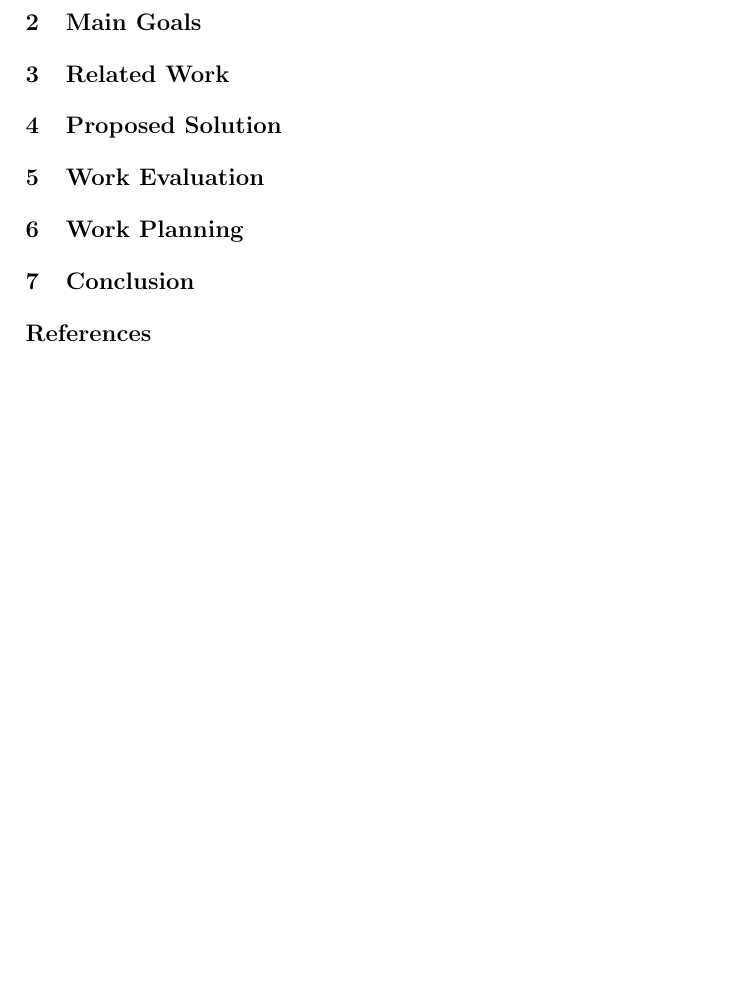
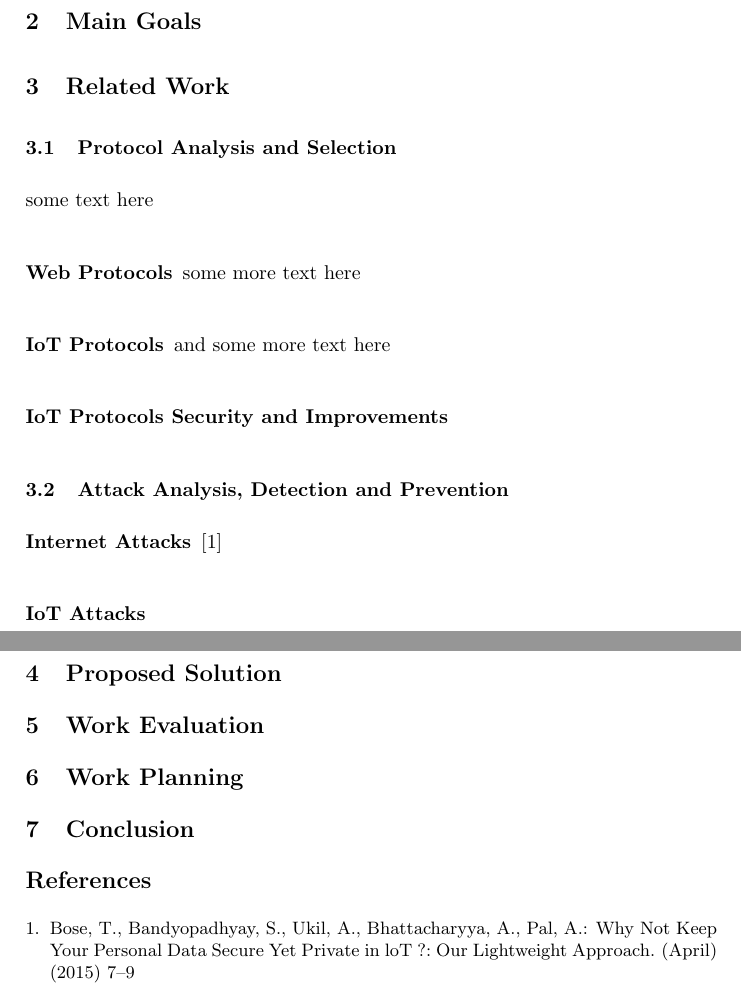
Before and after one commit to tiagodiogo/thesis-project, a LaTeX paper (main.tex, which reads sections/related-work.tex): part of the page before the commit and two parts of pages 1 and 2 of 2 after it, the two joined at a grey line, cut so that both start at the same text, the shorter picture padded with empty space. Compiled offline with pdfLaTeX.

Commit message:
bibtex fixed. bibliography showing

```diff
--- a/sections/related-work.tex
+++ b/sections/related-work.tex
@@ -0,0 +1,11 @@
+\subsection{Protocol Analysis and Selection}
+some text here
+\subsubsection{Web Protocols}
+some more text here
+\subsubsection{IoT Protocols}
+and some more text here
+\subsubsection{IoT Protocols Security and Improvements}
+\subsection{Attack Analysis, Detection and Prevention}
+\subsubsection{Internet Attacks}
+\cite{Bose2015}
+\subsubsection{IoT Attacks}
```
Also changed, not shown: main.tex (+1 -1 lines), main.pdf, main.ps (added).
